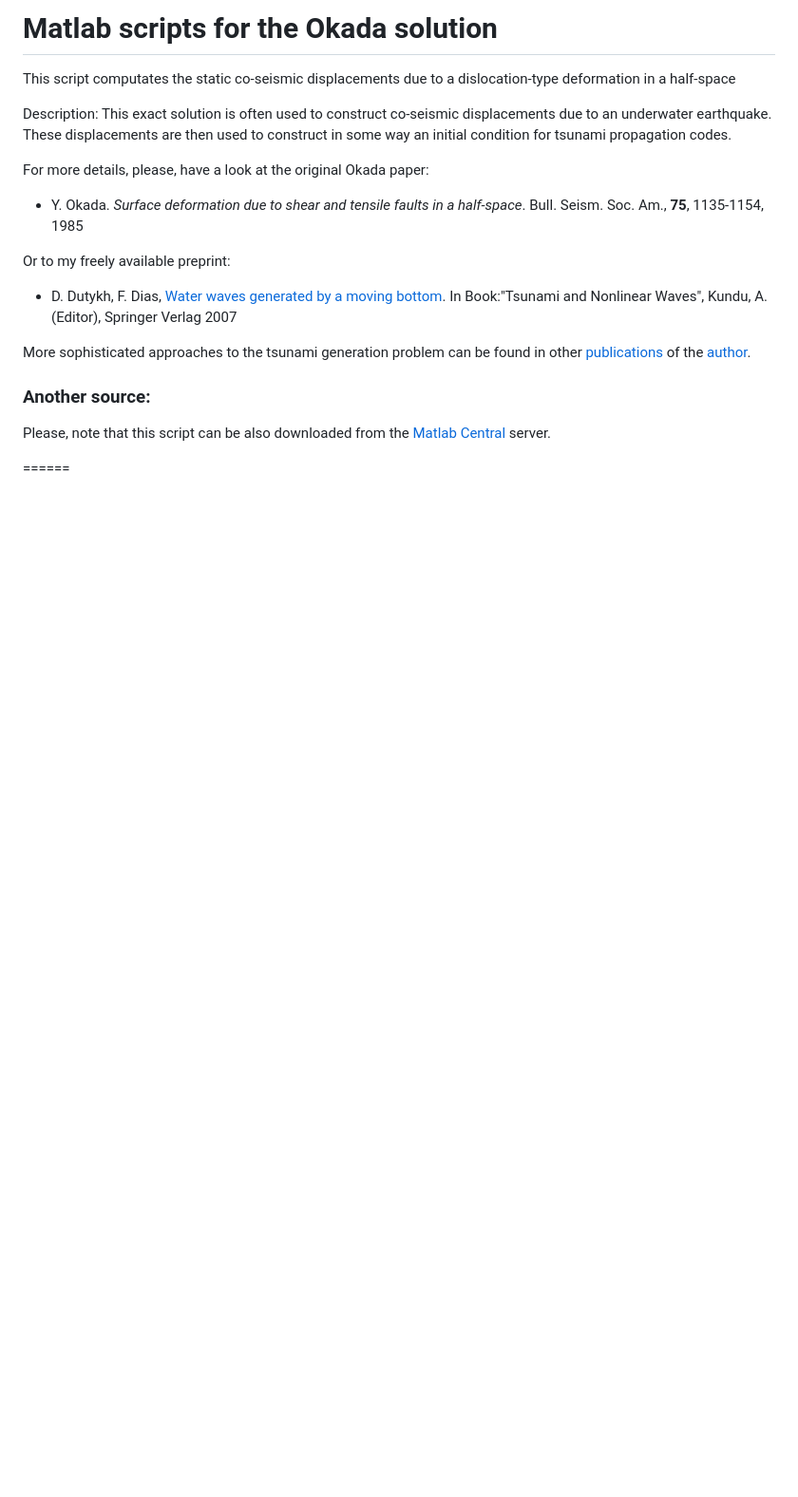
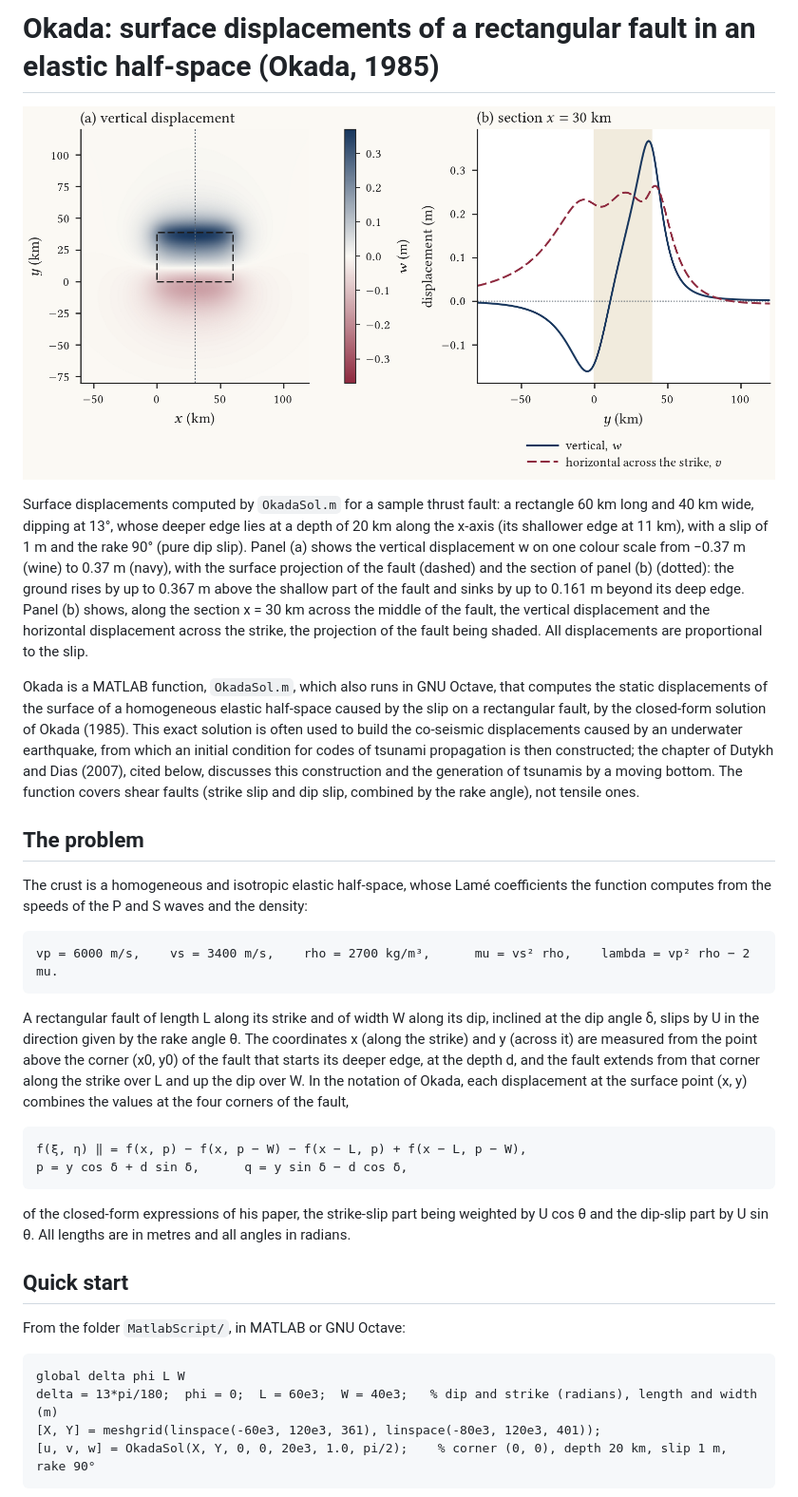
Before and after one commit to dutykh/Okada, a Markdown page: README.md, the part around one of its changes. Shown at 95% size. Rendered like a GitHub page; pictures changed too: docs/figures/okada-displacement.png (added); blank space fills up the shorter version.

````diff
--- a/README.md
+++ b/README.md
@@ -2,22 +2,55 @@
 
-Matlab scripts for the Okada solution
-======
+# Okada: surface displacements of a rectangular fault in an elastic half-space (Okada, 1985)
 
-This script computates the static co-seismic displacements due to a dislocation-type deformation in a half-space
+![Surface displacements of a sample thrust fault computed by OkadaSol](docs/figures/okada-displacement.png)
 
-Description: This exact solution is often used to construct co-seismic displacements due to an underwater earthquake. These displacements are then used to construct in some way an initial condition for tsunami propagation codes.
+Surface displacements computed by `OkadaSol.m` for a sample thrust fault: a rectangle 60 km long and 40 km wide,
+dipping at 13°, whose deeper edge lies at a depth of 20 km along the x-axis (its shallower edge at 11 km), with a slip
+of 1 m and the rake 90° (pure dip slip). Panel (a) shows the vertical displacement w on one colour scale from −0.37 m
+(wine) to 0.37 m (navy), with the surface projection of the fault (dashed) and the section of panel (b) (dotted): the
+ground rises by up to 0.367 m above the shallow part of the fault and sinks by up to 0.161 m beyond its deep edge.
+Panel (b) shows, along the section x = 30 km across the middle of the fault, the vertical displacement and the
+horizontal displacement across the strike, the projection of the fault being shaded. All displacements are
+proportional to the slip.
 
-For more details, please, have a look at the original Okada paper:
-* Y. ﻿Okada. *Surface deformation due to shear and tensile faults in a half-space*. Bull. Seism. Soc. Am., **75**, 1135-1154, 1985
+Okada is a MATLAB function, `OkadaSol.m`, which also runs in GNU Octave, that computes the static displacements of the
+surface of a homogeneous elastic half-space caused by the slip on a rectangular fault, by the closed-form solution of
+Okada (1985). This exact solution is often used to build the co-seismic displacements caused by an underwater
+earthquake, from which an initial condition for codes of tsunami propagation is then constructed; the chapter of
+Dutykh and Dias (2007), cited below, discusses this construction and the generation of tsunamis by a moving bottom.
+The function covers shear faults (strike slip and dip slip, combined by the rake angle), not tensile ones.
 
-Or to my freely available preprint:
-* D. Dutykh, F. Dias, [Water waves generated by a moving bottom](http://hal.archives-ouvertes.fr/hal-00115875/). In Book:"Tsunami and Nonlinear Waves", Kundu, A. (Editor), Springer Verlag 2007
+## The problem
 
+The crust is a homogeneous and isotropic elastic half-space, whose Lamé coefficients the function computes from the
+speeds of the P and S waves and the density:
 
-More sophisticated approaches to the tsunami generation problem can be found in other [publications](http://www.denys-dutykh.com/publications.php/) of the [author](www.denys-dutykh.com/).
+```text
+vp = 6000 m/s,    vs = 3400 m/s,    rho = 2700 kg/m³,      mu = vs² rho,    lambda = vp² rho − 2 mu.
+```
 
-### Another source:
+A rectangular fault of length L along its strike and of width W along its dip, inclined at the dip angle δ, slips by
+U in the direction given by the rake angle θ. The coordinates x (along the strike) and y (across it) are measured from
+the point above the corner (x0, y0) of the fault that starts its deeper edge, at the depth d, and the fault extends
+from that corner along the strike over L and up the dip over W. In the notation of Okada, each displacement at the
+surface point (x, y) combines the values at the four corners of the fault,
 
-Please, note that this script can be also downloaded from the [Matlab Central](http://www.mathworks.fr/matlabcentral/fileexchange/39819-okada-solution/) server.
+```text
+f(ξ, η) ‖ = f(x, p) − f(x, p − W) − f(x − L, p) + f(x − L, p − W),
+p = y cos δ + d sin δ,      q = y sin δ − d cos δ,
+```
 
-======
+of the closed-form expressions of his paper, the strike-slip part being weighted by U cos θ and the dip-slip part by
+U sin θ. All lengths are in metres and all angles in radians.
+
+## Quick start
+
+From the folder `MatlabScript/`, in MATLAB or GNU Octave:
+
+```matlab
+global delta phi L W
+delta = 13*pi/180;  phi = 0;  L = 60e3;  W = 40e3;   % dip and strike (radians), length and width (m)
+[X, Y] = meshgrid(linspace(-60e3, 120e3, 361), linspace(-80e3, 120e3, 401));
+[u, v, w] = OkadaSol(X, Y, 0, 0, 20e3, 1.0, pi/2);    % corner (0, 0), depth 20 km, slip 1 m, rake 90°
+```
+
````
Also changed, not shown: other parts of README.md (+78 -6 lines), 5 other files.
